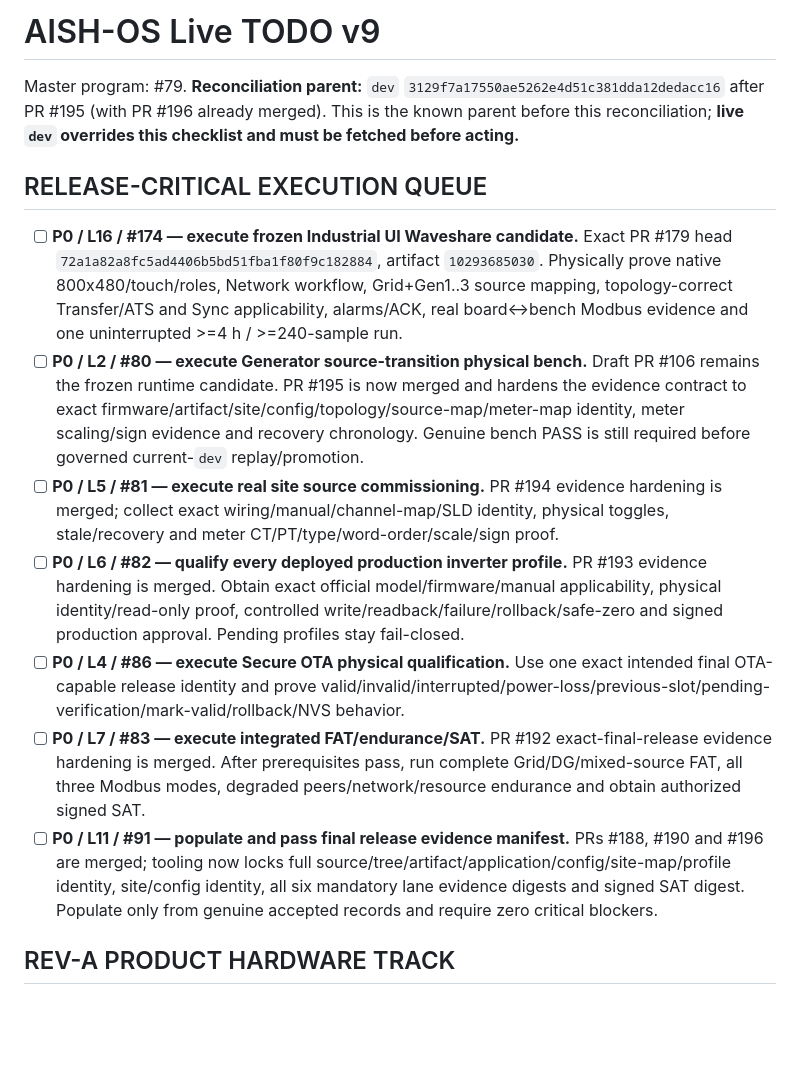
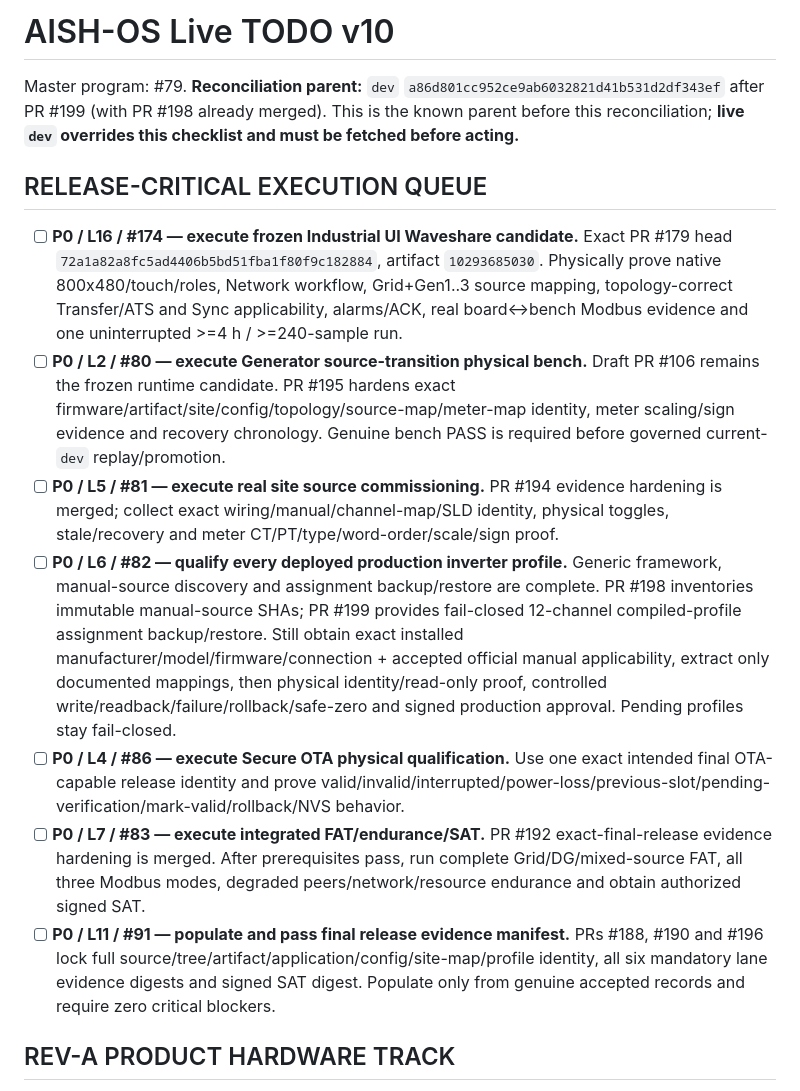
Before and after one commit to raohassandev/esp32_firmware, a Markdown page: TODO.md, the part around one of its changes. GitHub-like rendering; blank space fills up the shorter version.

Commit message:
governance: reconcile live TODO through PR 199

```diff
--- a/TODO.md
+++ b/TODO.md
@@ -1,16 +1,16 @@
-# AISH-OS Live TODO v9
+# AISH-OS Live TODO v10
 
-Master program: #79. **Reconciliation parent:** `dev` `3129f7a17550ae5262e4d51c381dda12dedacc16` after PR #195 (with PR #196 already merged). This is the known parent before this reconciliation; **live `dev` overrides this checklist and must be fetched before acting.**
+Master program: #79. **Reconciliation parent:** `dev` `a86d801cc952ce9ab6032821d41b531d2df343ef` after PR #199 (with PR #198 already merged). This is the known parent before this reconciliation; **live `dev` overrides this checklist and must be fetched before acting.**
 
 ## RELEASE-CRITICAL EXECUTION QUEUE
 
 - [ ] **P0 / L16 / #174 — execute frozen Industrial UI Waveshare candidate.** Exact PR #179 head `72a1a82a8fc5ad4406b5bd51fba1f80f9c182884`, artifact `10293685030`. Physically prove native 800x480/touch/roles, Network workflow, Grid+Gen1..3 source mapping, topology-correct Transfer/ATS and Sync applicability, alarms/ACK, real board↔bench Modbus evidence and one uninterrupted >=4 h / >=240-sample run.
-- [ ] **P0 / L2 / #80 — execute Generator source-transition physical bench.** Draft PR #106 remains the frozen runtime candidate. PR #195 is now merged and hardens the evidence contract to exact firmware/artifact/site/config/topology/source-map/meter-map identity, meter scaling/sign evidence and recovery chronology. Genuine bench PASS is still required before governed current-`dev` replay/promotion.
+- [ ] **P0 / L2 / #80 — execute Generator source-transition physical bench.** Draft PR #106 remains the frozen runtime candidate. PR #195 hardens exact firmware/artifact/site/config/topology/source-map/meter-map identity, meter scaling/sign evidence and recovery chronology. Genuine bench PASS is required before governed current-`dev` replay/promotion.
 - [ ] **P0 / L5 / #81 — execute real site source commissioning.** PR #194 evidence hardening is merged; collect exact wiring/manual/channel-map/SLD identity, physical toggles, stale/recovery and meter CT/PT/type/word-order/scale/sign proof.
-- [ ] **P0 / L6 / #82 — qualify every deployed production inverter profile.** PR #193 evidence hardening is merged. Obtain exact official model/firmware/manual applicability, physical identity/read-only proof, controlled write/readback/failure/rollback/safe-zero and signed production approval. Pending profiles stay fail-closed.
+- [ ] **P0 / L6 / #82 — qualify every deployed production inverter profile.** Generic framework, manual-source discovery and assignment backup/restore are complete. PR #198 inventories immutable manual-source SHAs; PR #199 provides fail-closed 12-channel compiled-profile assignment backup/restore. Still obtain exact installed manufacturer/model/firmware/connection + accepted official manual applicability, extract only documented mappings, then physical identity/read-only proof, controlled write/readback/failure/rollback/safe-zero and signed production approval. Pending profiles stay fail-closed.
 - [ ] **P0 / L4 / #86 — execute Secure OTA physical qualification.** Use one exact intended final OTA-capable release identity and prove valid/invalid/interrupted/power-loss/previous-slot/pending-verification/mark-valid/rollback/NVS behavior.
 - [ ] **P0 / L7 / #83 — execute integrated FAT/endurance/SAT.** PR #192 exact-final-release evidence hardening is merged. After prerequisites pass, run complete Grid/DG/mixed-source FAT, all three Modbus modes, degraded peers/network/resource endurance and obtain authorized signed SAT.
-- [ ] **P0 / L11 / #91 — populate and pass final release evidence manifest.** PRs #188, #190 and #196 are merged; tooling now locks full source/tree/artifact/application/config/site-map/profile identity, site/config identity, all six mandatory lane evidence digests and signed SAT digest. Populate only from genuine accepted records and require zero critical blockers.
+- [ ] **P0 / L11 / #91 — populate and pass final release evidence manifest.** PRs #188, #190 and #196 lock full source/tree/artifact/application/config/site-map/profile identity, all six mandatory lane evidence digests and signed SAT digest. Populate only from genuine accepted records and require zero critical blockers.
 
 ## REV-A PRODUCT HARDWARE TRACK
 
```
Also changed, not shown: other parts of TODO.md (+6 -4 lines).
